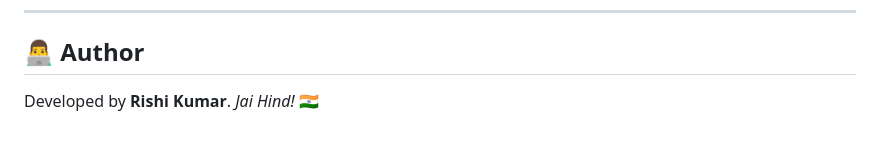
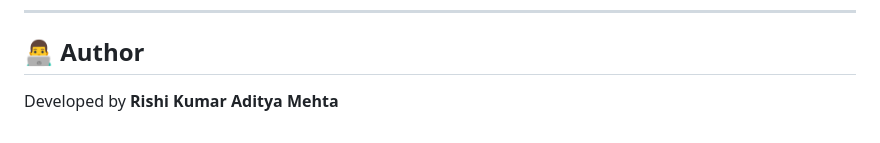
Before and after one commit to RishiKumar1917/stay-finder-pg-flat, a Markdown page: README.md, the part around the change. GitHub-like rendering.

```diff
--- a/README.md
+++ b/README.md
@@ -95,5 +95,5 @@ node test/tests.js
 
 ## 👨‍💻 Author
 
-Developed by **Rishi Kumar**.
-*Jai Hind!* 🇮🇳
+Developed by **Rishi Kumar**
+             **Aditya Mehta**
```
